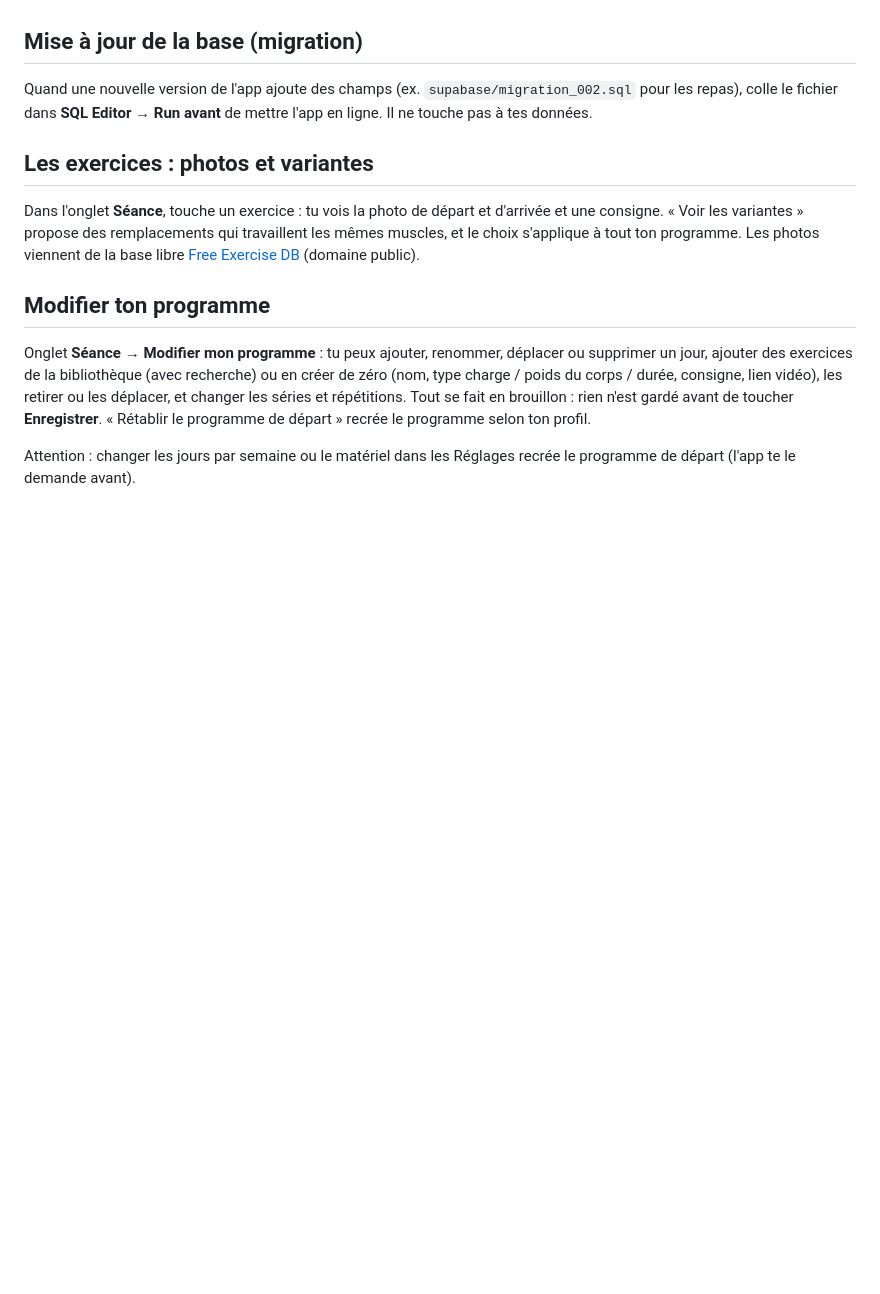
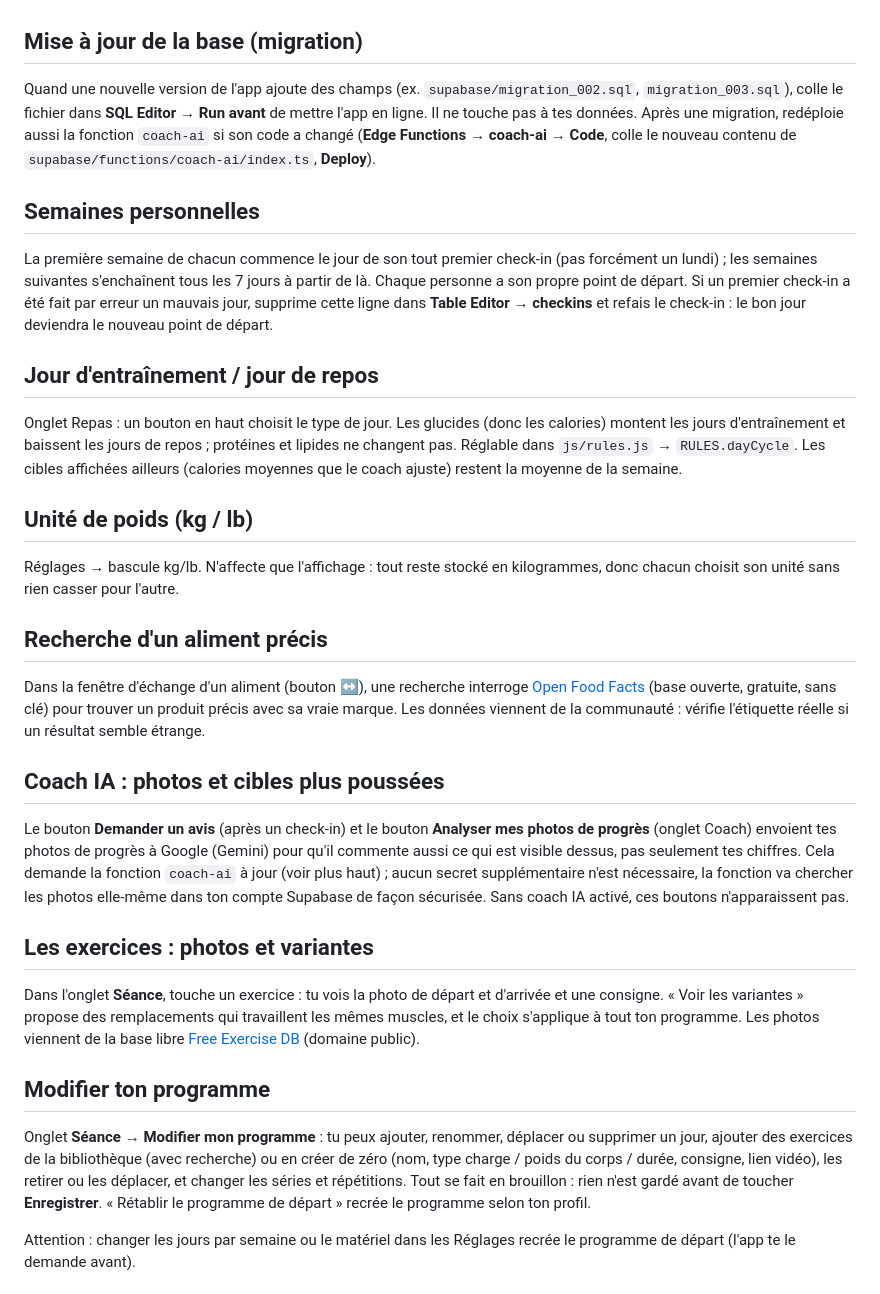
Before and after one commit to MathisProulx123/coach-app, a Markdown page: README.md, the part around the change. Rendered like a GitHub page; blank space fills up the shorter version.

Commit message:
Documente les nouvelles fonctionnalites dans le README
Co-Authored-By: Claude Sonnet 5 <noreply@anthropic.com>

```diff
--- a/README.md
+++ b/README.md
@@ -57,7 +57,27 @@ Si Google change le nom du modèle gratuit, ajoute un secret `GEMINI_MODEL` avec
 
 ## Mise à jour de la base (migration)
 
-Quand une nouvelle version de l'app ajoute des champs (ex. `supabase/migration_002.sql` pour les repas), colle le fichier dans **SQL Editor → Run** **avant** de mettre l'app en ligne. Il ne touche pas à tes données.
+Quand une nouvelle version de l'app ajoute des champs (ex. `supabase/migration_002.sql`, `migration_003.sql`), colle le fichier dans **SQL Editor → Run** **avant** de mettre l'app en ligne. Il ne touche pas à tes données. Après une migration, redéploie aussi la fonction `coach-ai` si son code a changé (**Edge Functions → coach-ai → Code**, colle le nouveau contenu de `supabase/functions/coach-ai/index.ts`, **Deploy**).
+
+## Semaines personnelles
+
+La première semaine de chacun commence le jour de son tout premier check-in (pas forcément un lundi) ; les semaines suivantes s'enchaînent tous les 7 jours à partir de là. Chaque personne a son propre point de départ. Si un premier check-in a été fait par erreur un mauvais jour, supprime cette ligne dans **Table Editor → checkins** et refais le check-in : le bon jour deviendra le nouveau point de départ.
+
+## Jour d'entraînement / jour de repos
+
+Onglet Repas : un bouton en haut choisit le type de jour. Les glucides (donc les calories) montent les jours d'entraînement et baissent les jours de repos ; protéines et lipides ne changent pas. Réglable dans `js/rules.js` → `RULES.dayCycle`. Les cibles affichées ailleurs (calories moyennes que le coach ajuste) restent la moyenne de la semaine.
+
+## Unité de poids (kg / lb)
+
+Réglages → bascule kg/lb. N'affecte que l'affichage : tout reste stocké en kilogrammes, donc chacun choisit son unité sans rien casser pour l'autre.
+
+## Recherche d'un aliment précis
+
+Dans la fenêtre d'échange d'un aliment (bouton ↔), une recherche interroge [Open Food Facts](https://world.openfoodfacts.org) (base ouverte, gratuite, sans clé) pour trouver un produit précis avec sa vraie marque. Les données viennent de la communauté : vérifie l'étiquette réelle si un résultat semble étrange.
+
+## Coach IA : photos et cibles plus poussées
+
+Le bouton **Demander un avis** (après un check-in) et le bouton **Analyser mes photos de progrès** (onglet Coach) envoient tes photos de progrès à Google (Gemini) pour qu'il commente aussi ce qui est visible dessus, pas seulement tes chiffres. Cela demande la fonction `coach-ai` à jour (voir plus haut) ; aucun secret supplémentaire n'est nécessaire, la fonction va chercher les photos elle-même dans ton compte Supabase de façon sécurisée. Sans coach IA activé, ces boutons n'apparaissent pas.
 
 ## Les exercices : photos et variantes
 
```
